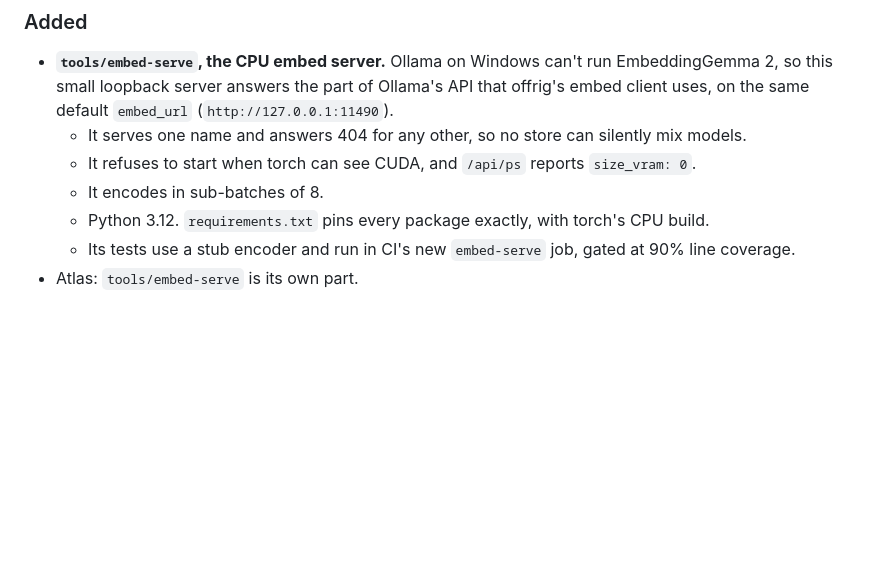
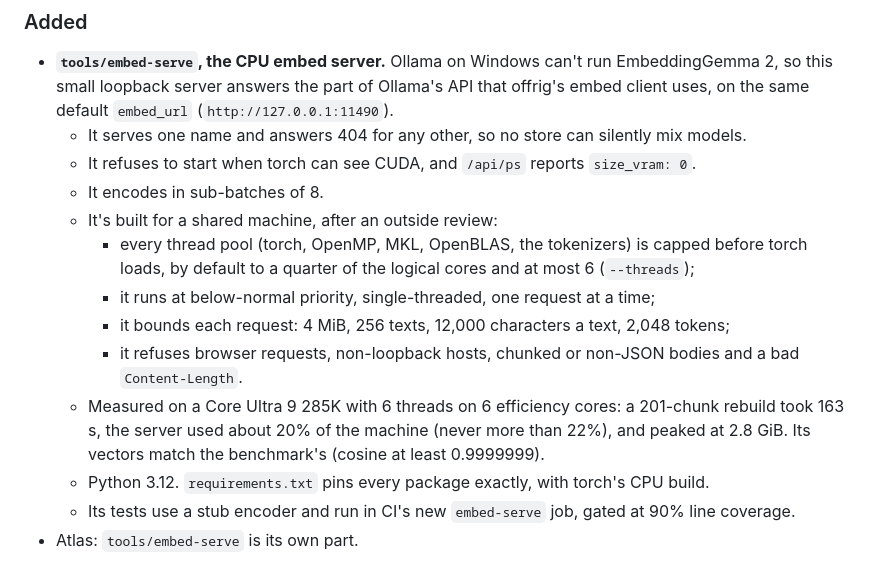
Before and after one commit to mcp-tool-shop-org/offrig, a Markdown page: CHANGELOG.md, the part around the change. Rendered like a GitHub page; blank space fills up the shorter version.

Commit message:
docs: embed-serve's measured cost on 6 efficiency cores; CHANGELOG for the hardening

```diff
--- a/CHANGELOG.md
+++ b/CHANGELOG.md
@@ -29,6 +29,12 @@ All notable changes to offrig are documented here. The format is based on
   - It serves one name and answers 404 for any other, so no store can silently mix models.
   - It refuses to start when torch can see CUDA, and `/api/ps` reports `size_vram: 0`.
   - It encodes in sub-batches of 8.
+  - It's built for a shared machine, after an outside review:
+    - every thread pool (torch, OpenMP, MKL, OpenBLAS, the tokenizers) is capped before torch loads, by default to a quarter of the logical cores and at most 6 (`--threads`);
+    - it runs at below-normal priority, single-threaded, one request at a time;
+    - it bounds each request: 4 MiB, 256 texts, 12,000 characters a text, 2,048 tokens;
+    - it refuses browser requests, non-loopback hosts, chunked or non-JSON bodies and a bad `Content-Length`.
+  - Measured on a Core Ultra 9 285K with 6 threads on 6 efficiency cores: a 201-chunk rebuild took 163 s, the server used about 20% of the machine (never more than 22%), and peaked at 2.8 GiB. Its vectors match the benchmark's (cosine at least 0.9999999).
   - Python 3.12. `requirements.txt` pins every package exactly, with torch's CPU build.
   - Its tests use a stub encoder and run in CI's new `embed-serve` job, gated at 90% line
     coverage.
```
Also changed, not shown: 1 other file.
